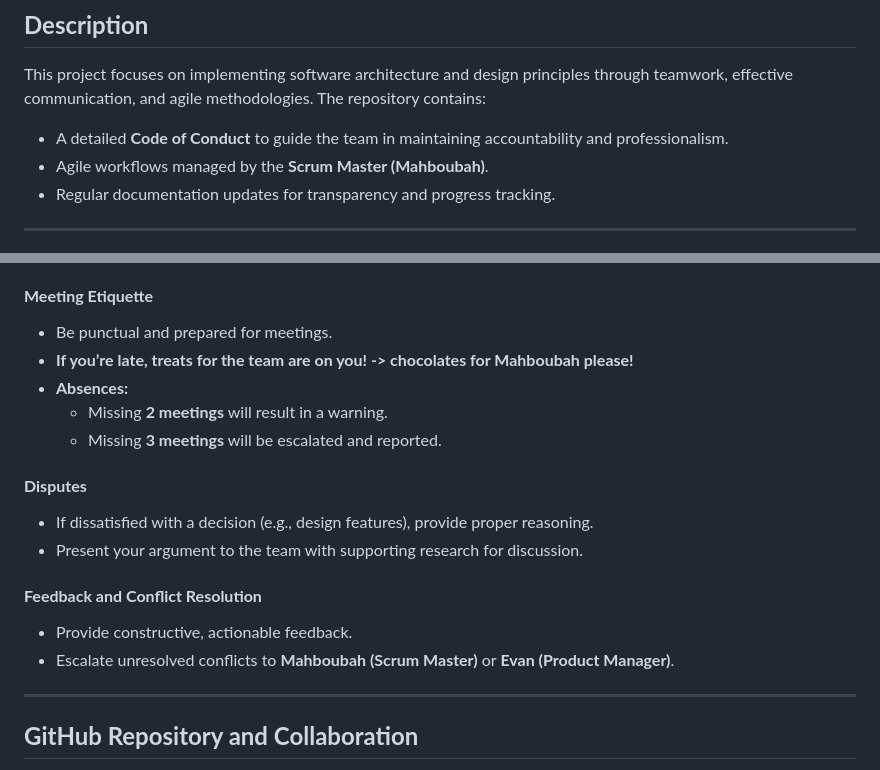
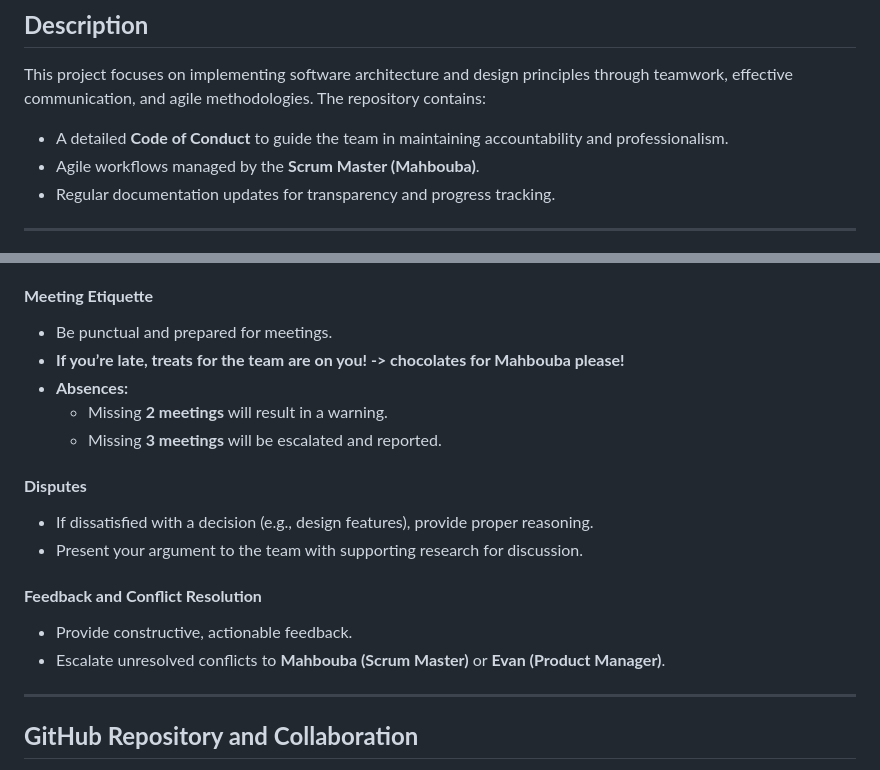
Before and after one commit to Evan-Balson/SDA-Spring-Project, a Markdown page: README.md, 2 parts joined by grey strips. Drawn GitHub-style.

```diff
--- a/README.md
+++ b/README.md
@@ -19,7 +19,7 @@ This repository is the collaborative hub for our **Software Architecture and Des
 This project focuses on implementing software architecture and design principles through teamwork, effective communication, and agile methodologies. The repository contains:
 
 - A detailed **Code of Conduct** to guide the team in maintaining accountability and professionalism.
-- Agile workflows managed by the **Scrum Master (Mahboubah)**.
+- Agile workflows managed by the **Scrum Master (Mahbouba)**.
 - Regular documentation updates for transparency and progress tracking.
 
 ---
@@ -42,7 +42,7 @@ This project focuses on implementing software architecture and design principles
 
 #### **Meeting Etiquette**
 - Be punctual and prepared for meetings.
-- **If you’re late, treats for the team are on you! -> chocolates for Mahboubah please!**
+- **If you’re late, treats for the team are on you! -> chocolates for Mahbouba please!**
 - **Absences:**
   - Missing **2 meetings** will result in a warning.
   - Missing **3 meetings** will be escalated and reported.
@@ -53,7 +53,7 @@ This project focuses on implementing software architecture and design principles
 
 #### **Feedback and Conflict Resolution**
 - Provide constructive, actionable feedback.
-- Escalate unresolved conflicts to **Mahboubah (Scrum Master)** or **Evan (Product Manager)**.
+- Escalate unresolved conflicts to **Mahbouba (Scrum Master)** or **Evan (Product Manager)**.
 
 ---
 
```
